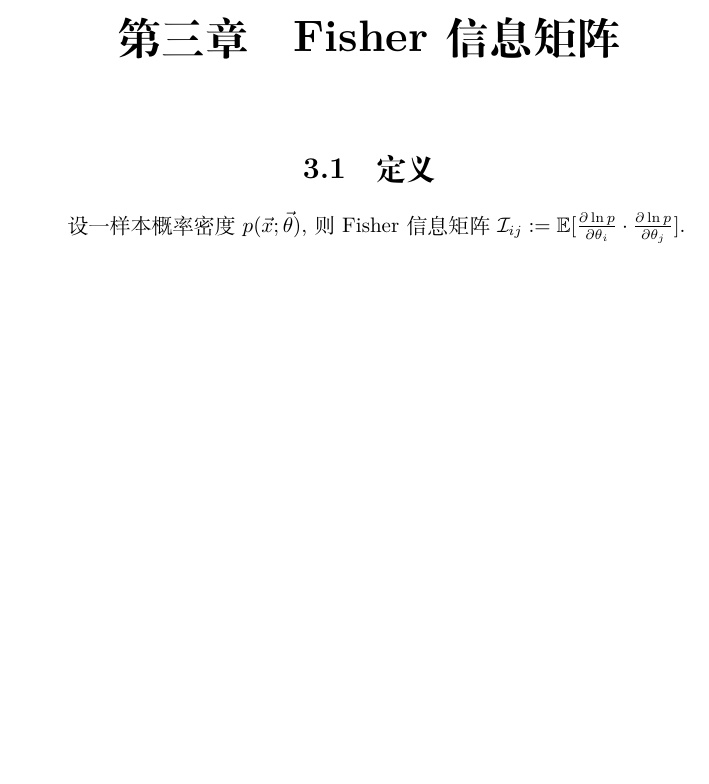
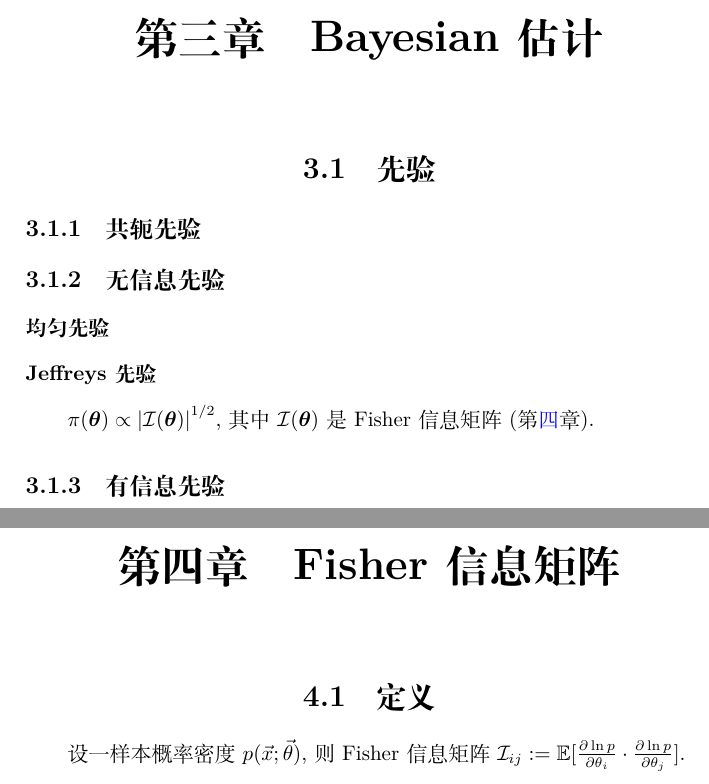
Before and after one commit to GasinAn/MSNotes, a LaTeX book (MSNotes.tex, which reads Bayesian估计.tex, Fisher信息矩阵.tex): part of page 9 of 9 before the commit and two parts of pages 9 and 11 of 11 after it, the two joined at a grey line, cut so that both start at the same text, the shorter picture padded with empty space. Compiled offline with XeLaTeX.

Commit message:
加 Jeffreys 先验

```diff
--- /dev/null
+++ b/Bayesian估计.tex
@@ -0,0 +1,15 @@
+\chapter{Bayesian 估计}
+
+\section{先验}
+
+\subsection{共轭先验}
+
+\subsection{无信息先验}
+
+\subsubsection{均匀先验}
+
+\subsubsection{Jeffreys 先验}
+
+$\pi(\b{\theta})\propto\left\lvert \mathcal{I}(\b{\theta})\right\rvert ^{1/2}$, 其中 $\mathcal{I}(\b{\theta})$ 是 Fisher 信息矩阵 (第\ref{Fisher_matrix}章).
+
+\subsection{有信息先验}
--- a/Fisher信息矩阵.tex
+++ b/Fisher信息矩阵.tex
@@ -1,4 +1,4 @@
-\chapter{Fisher 信息矩阵}
+\chapter{Fisher 信息矩阵}\label{Fisher_matrix}
 
 \section{定义}
 
```
Also changed, not shown: MSNotes.tex (+1 -0 lines), MSNotes.pdf (added), 1 other file.
